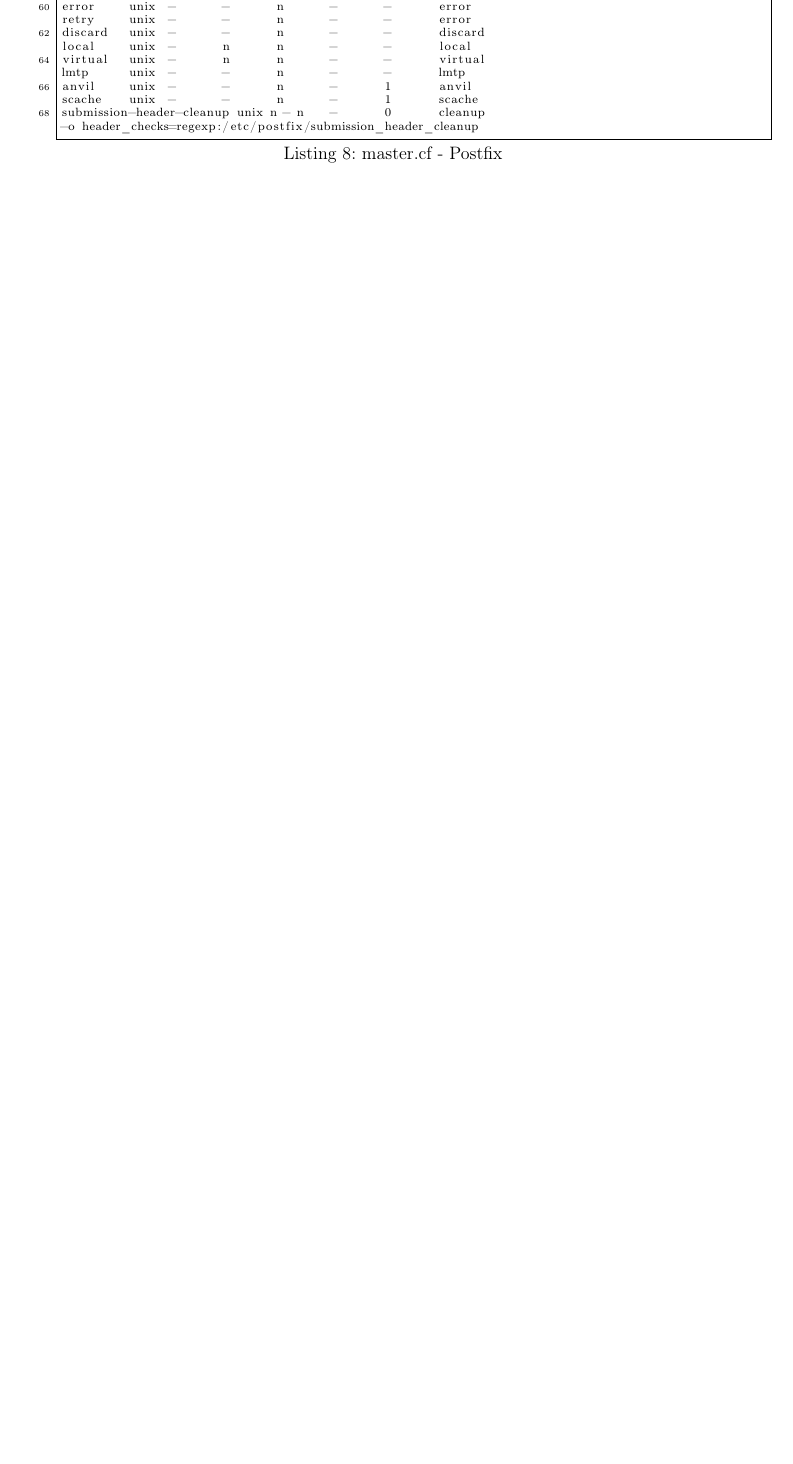
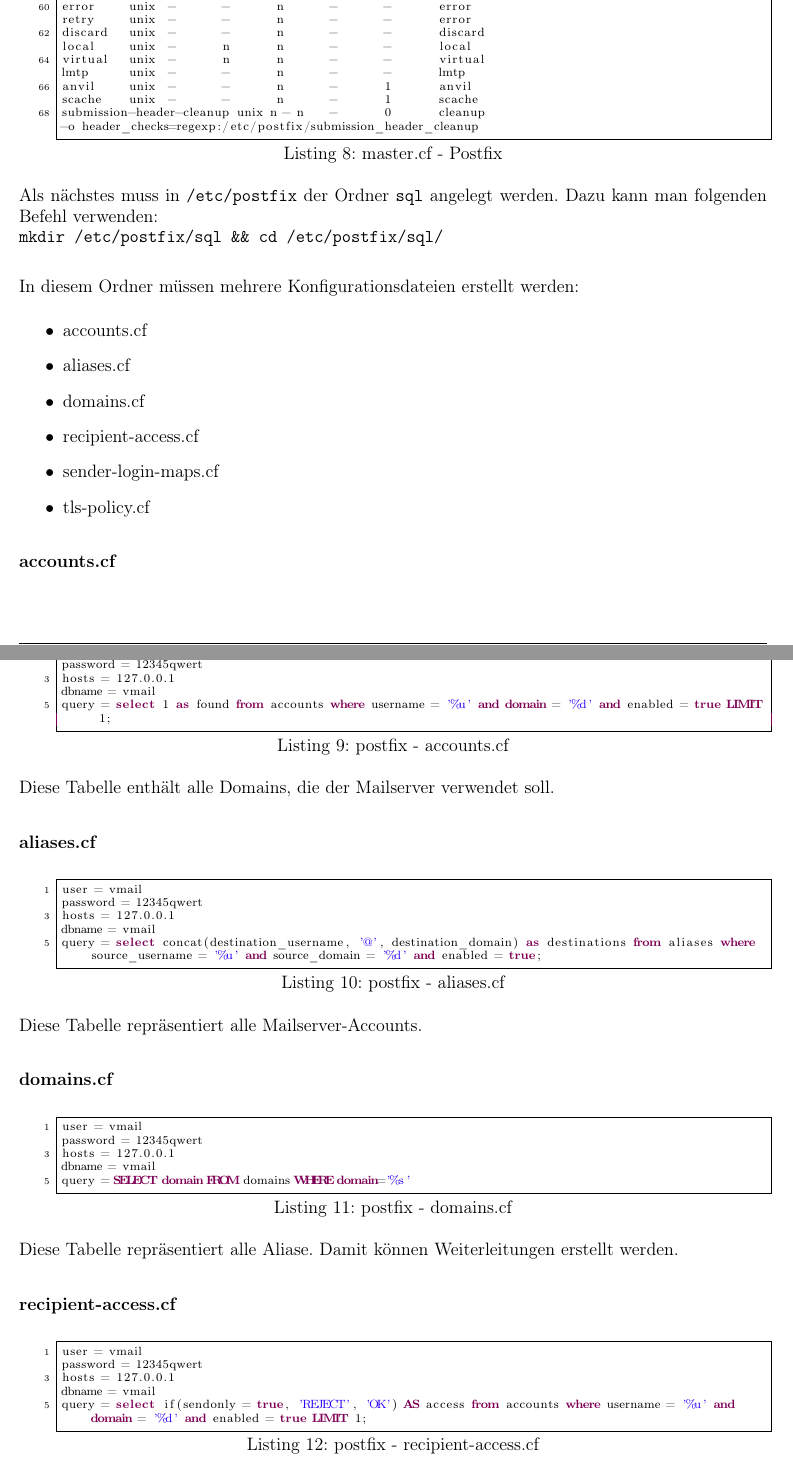
Before and after one commit to KevinW1998/SharedProtocols, a LaTeX document (L04 - SAMB/document.tex, which reads L04 - SAMB/sections/Einrichtung_Dovecot_Postfix.tex): part of page 14 of 15 before the commit and two parts of pages 14 and 15 of 17 after it, the two joined at a grey line, cut so that both start at the same text, the shorter picture padded with empty space. Compiled offline with pdfLaTeX.

Commit message:
L04: SQL Setup

```diff
--- a/L04 - SAMB/sections/Einrichtung_Dovecot_Postfix.tex
+++ b/L04 - SAMB/sections/Einrichtung_Dovecot_Postfix.tex
@@ -608,3 +608,54 @@ submission-header-cleanup unix n - n    -       0       cleanup
 -o header_checks=regexp:/etc/postfix/submission_header_cleanup
 \end{lstlisting}
 
+Als nächstes muss in \verb|/etc/postfix| der Ordner \verb|sql| angelegt werden. Dazu kann man folgenden Befehl verwenden:\newline
+\verb|mkdir /etc/postfix/sql && cd /etc/postfix/sql/|\newline
+
+In diesem Ordner müssen mehrere Konfigurationsdateien erstellt werden:
+\begin{itemize}
+	\item accounts.cf
+	\item aliases.cf
+	\item domains.cf
+	\item recipient-access.cf
+	\item sender-login-maps.cf
+	\item tls-policy.cf
+\end{itemize}
+
+\subparagraph{accounts.cf}\mbox{}\\
+\begin{lstlisting}[language=SQL, caption=postfix - accounts.cf]
+user = vmail
+password = 12345qwert
+hosts = 127.0.0.1
+dbname = vmail
+query = select 1 as found from accounts where username = '%u' and domain = '%d' and enabled = true LIMIT 1;
+\end{lstlisting}
+Diese Tabelle enthält alle Domains, die der Mailserver verwendet soll.
+
+\subparagraph{aliases.cf}\mbox{}\\
+\begin{lstlisting}[language=SQL, caption=postfix - aliases.cf]
+user = vmail
+password = 12345qwert
+hosts = 127.0.0.1
+dbname = vmail
+query = select concat(destination_username, '@', destination_domain) as destinations from aliases where source_username = '%u' and source_domain = '%d' and enabled = true;
+\end{lstlisting}
+Diese Tabelle repräsentiert alle Mailserver-Accounts.
+
+\subparagraph{domains.cf}\mbox{}\\
+\begin{lstlisting}[language=SQL, caption=postfix - domains.cf]
+user = vmail
+password = 12345qwert
+hosts = 127.0.0.1
+dbname = vmail
+query = SELECT domain FROM domains WHERE domain='%s'
+\end{lstlisting}
+Diese Tabelle repräsentiert alle Aliase. Damit können Weiterleitungen erstellt werden.
+
+\subparagraph{recipient-access.cf}\mbox{}\\
+\begin{lstlisting}[language=SQL, caption=postfix - recipient-access.cf]
+user = vmail
+password = 12345qwert
+hosts = 127.0.0.1
+dbname = vmail
+query = select if(sendonly = true, 'REJECT', 'OK') AS access from accounts where username = '%u' and domain = '%d' and enabled = true LIMIT 1;
+\end{lstlisting}
```
Also changed, not shown: L04 - SAMB/sections/Einrichtung_Dovecot_Postfix.tex (44 more changed lines).
